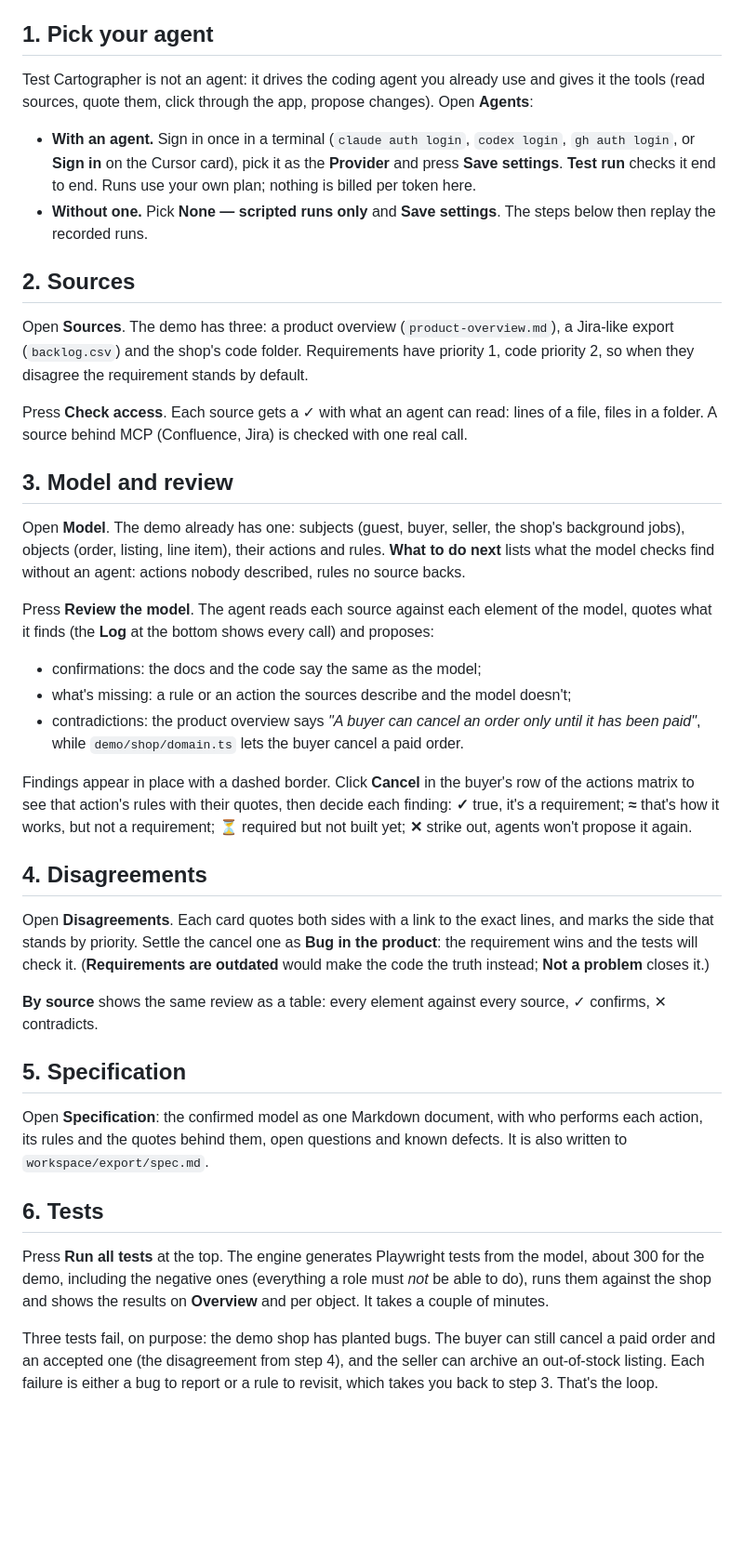
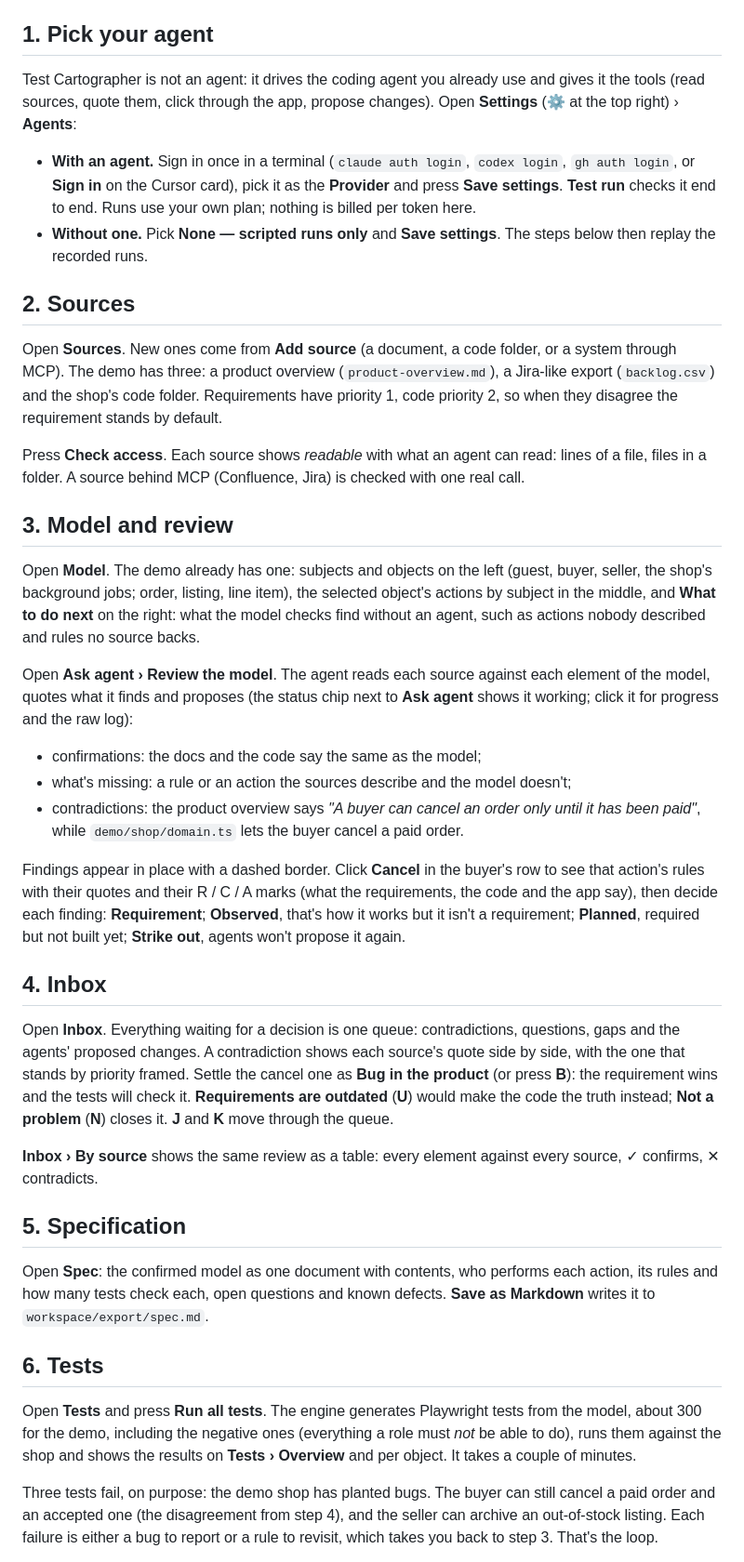
Before and after one commit to MaksimKravchuk/test-cartographer, a Markdown page: docs/quickstart.md, the part around one of its changes. Shown at 93% size. GitHub-like rendering; blank space fills up the shorter version.

```diff
--- a/docs/quickstart.md
+++ b/docs/quickstart.md
@@ -33,42 +33,42 @@ The demo project opens on its own. It is the plain folder `workspace/`: everythi
 
 ## 1. Pick your agent
 
-Test Cartographer is not an agent: it drives the coding agent you already use and gives it the tools (read sources, quote them, click through the app, propose changes). Open **Agents**:
+Test Cartographer is not an agent: it drives the coding agent you already use and gives it the tools (read sources, quote them, click through the app, propose changes). Open **Settings** (⚙ at the top right) › **Agents**:
 
 - **With an agent.** Sign in once in a terminal (`claude auth login`, `codex login`, `gh auth login`, or **Sign in** on the Cursor card), pick it as the **Provider** and press **Save settings**. **Test run** checks it end to end. Runs use your own plan; nothing is billed per token here.
 - **Without one.** Pick **None — scripted runs only** and **Save settings**. The steps below then replay the recorded runs.
 
 ## 2. Sources
 
-Open **Sources**. The demo has three: a product overview (`product-overview.md`), a Jira-like export (`backlog.csv`) and the shop's code folder. Requirements have priority 1, code priority 2, so when they disagree the requirement stands by default.
+Open **Sources**. New ones come from **Add source** (a document, a code folder, or a system through MCP). The demo has three: a product overview (`product-overview.md`), a Jira-like export (`backlog.csv`) and the shop's code folder. Requirements have priority 1, code priority 2, so when they disagree the requirement stands by default.
 
-Press **Check access**. Each source gets a ✓ with what an agent can read: lines of a file, files in a folder. A source behind MCP (Confluence, Jira) is checked with one real call.
+Press **Check access**. Each source shows *readable* with what an agent can read: lines of a file, files in a folder. A source behind MCP (Confluence, Jira) is checked with one real call.
 
 ## 3. Model and review
 
-Open **Model**. The demo already has one: subjects (guest, buyer, seller, the shop's background jobs), objects (order, listing, line item), their actions and rules. **What to do next** lists what the model checks find without an agent: actions nobody described, rules no source backs.
+Open **Model**. The demo already has one: subjects and objects on the left (guest, buyer, seller, the shop's background jobs; order, listing, line item), the selected object's actions by subject in the middle, and **What to do next** on the right: what the model checks find without an agent, such as actions nobody described and rules no source backs.
 
-Press **Review the model**. The agent reads each source against each element of the model, quotes what it finds (the **Log** at the bottom shows every call) and proposes:
+Open **Ask agent › Review the model**. The agent reads each source against each element of the model, quotes what it finds and proposes (the status chip next to **Ask agent** shows it working; click it for progress and the raw log):
 
 - confirmations: the docs and the code say the same as the model;
 - what's missing: a rule or an action the sources describe and the model doesn't;
 - contradictions: the product overview says *"A buyer can cancel an order only until it has been paid"*, while `demo/shop/domain.ts` lets the buyer cancel a paid order.
 
-Findings appear in place with a dashed border. Click **Cancel** in the buyer's row of the actions matrix to see that action's rules with their quotes, then decide each finding: **✓** true, it's a requirement; **≈** that's how it works, but not a requirement; **⏳** required but not built yet; **✕** strike out, agents won't propose it again.
+Findings appear in place with a dashed border. Click **Cancel** in the buyer's row to see that action's rules with their quotes and their R / C / A marks (what the requirements, the code and the app say), then decide each finding: **Requirement**; **Observed**, that's how it works but it isn't a requirement; **Planned**, required but not built yet; **Strike out**, agents won't propose it again.
 
-## 4. Disagreements
+## 4. Inbox
 
-Open **Disagreements**. Each card quotes both sides with a link to the exact lines, and marks the side that stands by priority. Settle the cancel one as **Bug in the product**: the requirement wins and the tests will check it. (**Requirements are outdated** would make the code the truth instead; **Not a problem** closes it.)
+Open **Inbox**. Everything waiting for a decision is one queue: contradictions, questions, gaps and the agents' proposed changes. A contradiction shows each source's quote side by side, with the one that stands by priority framed. Settle the cancel one as **Bug in the product** (or press **B**): the requirement wins and the tests will check it. **Requirements are outdated** (**U**) would make the code the truth instead; **Not a problem** (**N**) closes it. **J** and **K** move through the queue.
 
-**By source** shows the same review as a table: every element against every source, ✓ confirms, ✕ contradicts.
+**Inbox › By source** shows the same review as a table: every element against every source, ✓ confirms, ✕ contradicts.
 
 ## 5. Specification
 
-Open **Specification**: the confirmed model as one Markdown document, with who performs each action, its rules and the quotes behind them, open questions and known defects. It is also written to `workspace/export/spec.md`.
+Open **Spec**: the confirmed model as one document with contents, who performs each action, its rules and how many tests check each, open questions and known defects. **Save as Markdown** writes it to `workspace/export/spec.md`.
 
 ## 6. Tests
 
-Press **Run all tests** at the top. The engine generates Playwright tests from the model, about 300 for the demo, including the negative ones (everything a role must *not* be able to do), runs them against the shop and shows the results on **Overview** and per object. It takes a couple of minutes.
+Open **Tests** and press **Run all tests**. The engine generates Playwright tests from the model, about 300 for the demo, including the negative ones (everything a role must *not* be able to do), runs them against the shop and shows the results on **Tests › Overview** and per object. It takes a couple of minutes.
 
 Three tests fail, on purpose: the demo shop has planted bugs. The buyer can still cancel a paid order and an accepted one (the disagreement from step 4), and the seller can archive an out-of-stock listing. Each failure is either a bug to report or a rule to revisit, which takes you back to step 3. That's the loop.
 
```
Also changed, not shown: other parts of docs/quickstart.md (+5 -5 lines), README.md (+6 -6 lines), docs/media/loop.gif, 10 other files.
